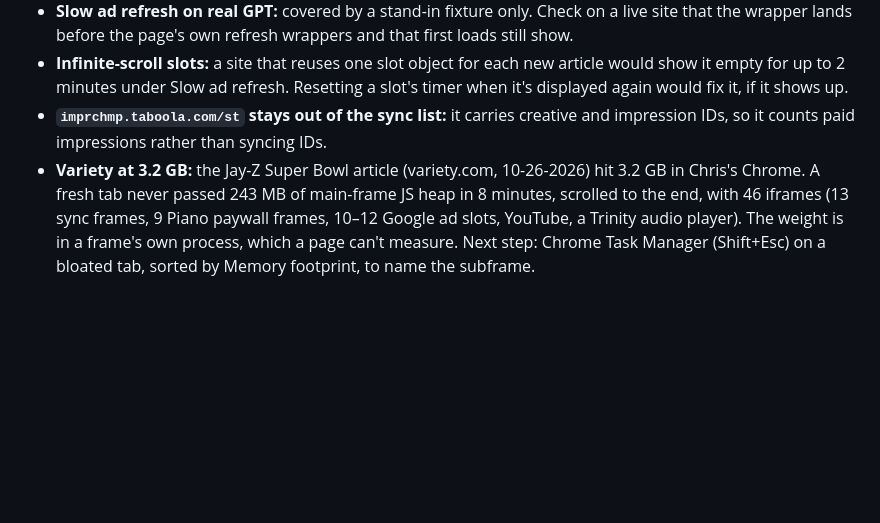
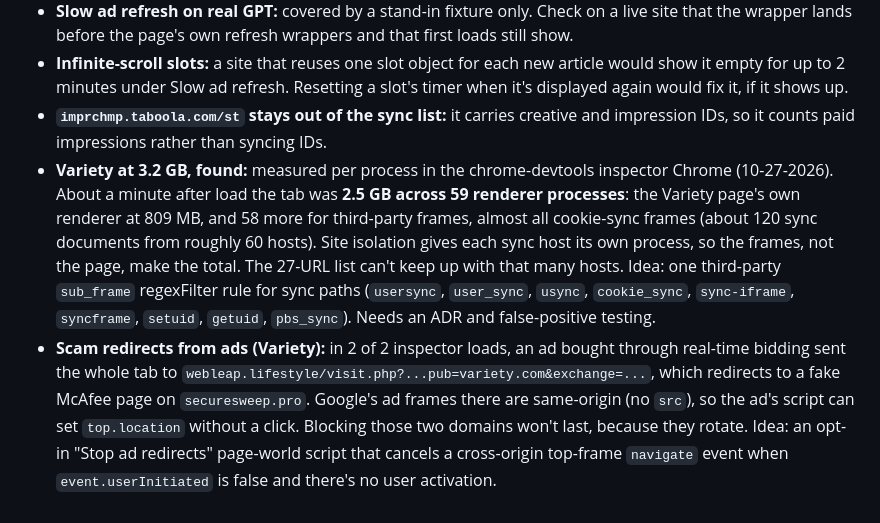
Before and after one commit to chrislanejones/subtle-browsing, a Markdown page: PARKING_LOT.md, the part around the change. Drawn GitHub-style; blank space fills up the shorter version.

Commit message:
docs: log the Variety memory and ad-redirect findings

```diff
--- a/PARKING_LOT.md
+++ b/PARKING_LOT.md
@@ -29,4 +29,5 @@
 - **Slow ad refresh on real GPT:** covered by a stand-in fixture only. Check on a live site that the wrapper lands before the page's own refresh wrappers and that first loads still show.
 - **Infinite-scroll slots:** a site that reuses one slot object for each new article would show it empty for up to 2 minutes under Slow ad refresh. Resetting a slot's timer when it's displayed again would fix it, if it shows up.
 - **`imprchmp.taboola.com/st` stays out of the sync list:** it carries creative and impression IDs, so it counts paid impressions rather than syncing IDs.
-- **Variety at 3.2 GB:** the Jay-Z Super Bowl article (variety.com, 10-26-2026) hit 3.2 GB in Chris's Chrome. A fresh tab never passed 243 MB of main-frame JS heap in 8 minutes, scrolled to the end, with 46 iframes (13 sync frames, 9 Piano paywall frames, 10–12 Google ad slots, YouTube, a Trinity audio player). The weight is in a frame's own process, which a page can't measure. Next step: Chrome Task Manager (Shift+Esc) on a bloated tab, sorted by Memory footprint, to name the subframe.
+- **Variety at 3.2 GB, found:** measured per process in the chrome-devtools inspector Chrome (10-27-2026). About a minute after load the tab was **2.5 GB across 59 renderer processes**: the Variety page's own renderer at 809 MB, and 58 more for third-party frames, almost all cookie-sync frames (about 120 sync documents from roughly 60 hosts). Site isolation gives each sync host its own process, so the frames, not the page, make the total. The 27-URL list can't keep up with that many hosts. Idea: one third-party `sub_frame` regexFilter rule for sync paths (`usersync`, `user_sync`, `usync`, `cookie_sync`, `sync-iframe`, `syncframe`, `setuid`, `getuid`, `pbs_sync`). Needs an ADR and false-positive testing.
+- **Scam redirects from ads (Variety):** in 2 of 2 inspector loads, an ad bought through real-time bidding sent the whole tab to `webleap.lifestyle/visit.php?...pub=variety.com&exchange=...`, which redirects to a fake McAfee page on `securesweep.pro`. Google's ad frames there are same-origin (no `src`), so the ad's script can set `top.location` without a click. Blocking those two domains won't last, because they rotate. Idea: an opt-in "Stop ad redirects" page-world script that cancels a cross-origin top-frame `navigate` event when `event.userInitiated` is false and there's no user activation.
```
